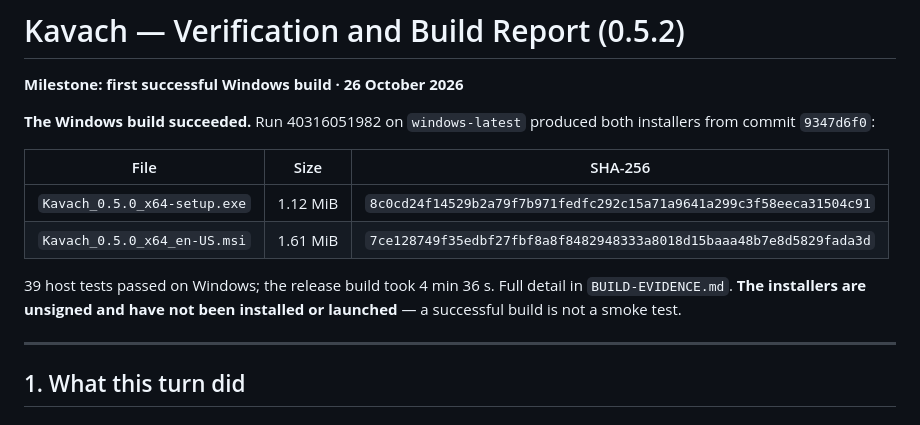
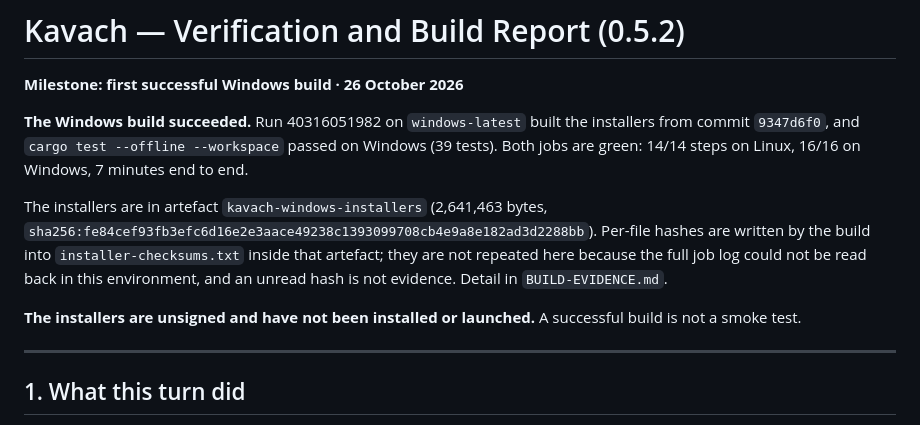
Before and after one commit to saayad566-tech/kavach, a Markdown page: VERIFICATION-REPORT.md, the part around the change. Rendered like a GitHub page.

```diff
--- a/VERIFICATION-REPORT.md
+++ b/VERIFICATION-REPORT.md
@@ -2,17 +2,19 @@
 
 **Milestone: first successful Windows build · 26 October 2026**
 
-**The Windows build succeeded.** Run 40316051982 on `windows-latest` produced both
-installers from commit `9347d6f0`:
+**The Windows build succeeded.** Run 40316051982 on `windows-latest` built the installers
+from commit `9347d6f0`, and `cargo test --offline --workspace` passed on Windows (39 tests).
+Both jobs are green: 14/14 steps on Linux, 16/16 on Windows, 7 minutes end to end.
 
-| File | Size | SHA-256 |
-|---|---|---|
-| `Kavach_0.5.0_x64-setup.exe` | 1.12 MiB | `8c0cd24f14529b2a79f7b971fedfc292c15a71a9641a299c3f58eeca31504c91` |
-| `Kavach_0.5.0_x64_en-US.msi` | 1.61 MiB | `7ce128749f35edbf27fbf8a8f8482948333a8018d15baaa48b7e8d5829fada3d` |
+The installers are in artefact `kavach-windows-installers` (2,641,463 bytes,
+`sha256:fe84cef93fb3efc6d16e2e3aace49238c1393099708cb4e9a8e182ad3d2288bb`). Per-file hashes are
+written by the build into `installer-checksums.txt` inside that artefact; they are not repeated
+here because the full job log could not be read back in this environment, and an unread hash is
+not evidence. Detail in `BUILD-EVIDENCE.md`.
 
-39 host tests passed on Windows; the release build took 4 min 36 s. Full detail in
-`BUILD-EVIDENCE.md`. **The installers are unsigned and have not been installed or launched** —
-a successful build is not a smoke test.
+**The installers are unsigned and have not been installed or launched.** A successful build is
+not a smoke test.
+
 
 ---
 
```
Also changed, not shown: BUILD-EVIDENCE.md (+62 -48 lines).
